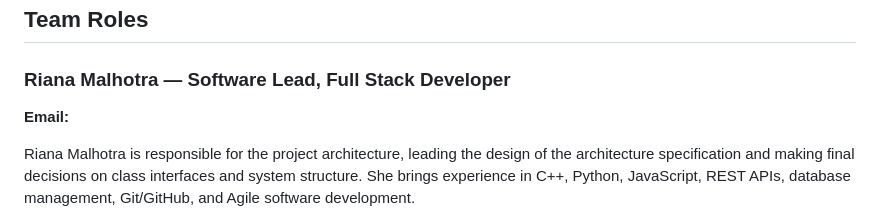
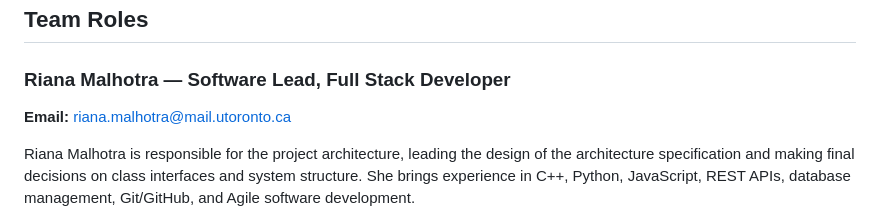
Before and after one commit to FariaSamanta/ECE444-PROJECT, a Markdown page: team_workflow.md, the part around the change. GitHub-like rendering.

Commit message:
Added my email

```diff
--- a/team_workflow.md
+++ b/team_workflow.md
@@ -8,7 +8,7 @@ reviewed and agreed to follow the course writing guidelines and will apply them
 ## Team Roles
 
 ### Riana Malhotra — Software Lead, Full Stack Developer
-**Email:**
+**Email:** riana.malhotra@mail.utoronto.ca
 
 Riana Malhotra is responsible for the project architecture, leading the design of the architecture specification and making final decisions on class interfaces and system structure. She brings experience in C++, Python, JavaScript, REST APIs, database management, Git/GitHub, and Agile software development.
 
```
